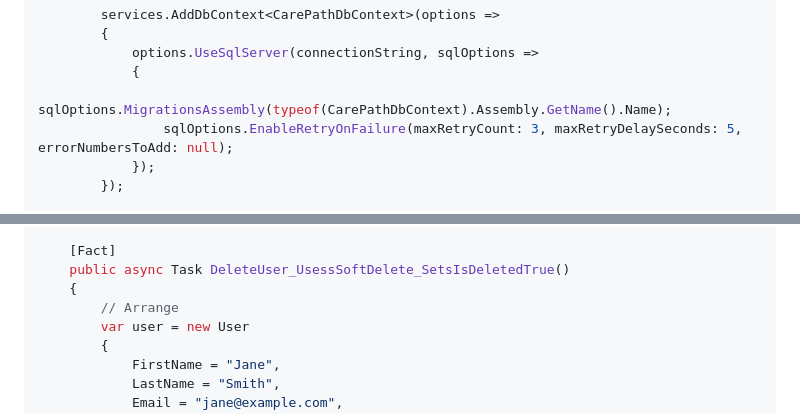
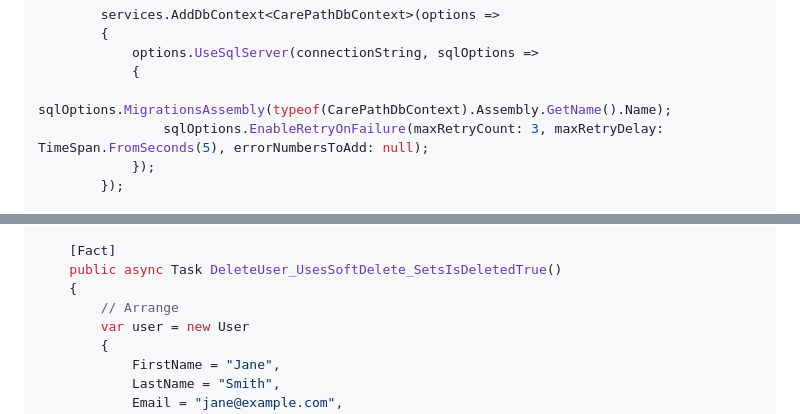
Before and after one commit to tobikareem/ProjectCare, a Markdown page: _specs/02-design/cp-02-infrastructure-ef-core.md, 2 parts joined by grey strips. GitHub-like rendering.

```diff
--- a/_specs/02-design/cp-02-infrastructure-ef-core.md
+++ b/_specs/02-design/cp-02-infrastructure-ef-core.md
@@ -1600,7 +1600,7 @@ public static class DependencyInjection
             options.UseSqlServer(connectionString, sqlOptions =>
             {
                 sqlOptions.MigrationsAssembly(typeof(CarePathDbContext).Assembly.GetName().Name);
-                sqlOptions.EnableRetryOnFailure(maxRetryCount: 3, maxRetryDelaySeconds: 5, errorNumbersToAdd: null);
+                sqlOptions.EnableRetryOnFailure(maxRetryCount: 3, maxRetryDelay: TimeSpan.FromSeconds(5), errorNumbersToAdd: null);
             });
         });
 
@@ -1783,7 +1783,7 @@ public class RepositoryIntegrationTests : IAsyncLifetime
     }
 
     [Fact]
-    public async Task DeleteUser_UsessSoftDelete_SetsIsDeletedTrue()
+    public async Task DeleteUser_UsesSoftDelete_SetsIsDeletedTrue()
     {
         // Arrange
         var user = new User
```
Also changed, not shown: _specs/01-requirements/cp-02-infrastructure-ef-core.md (+2 -2 lines), _specs/03-tasks/cp-02-infrastructure-ef-core.md (+3 -3 lines).
